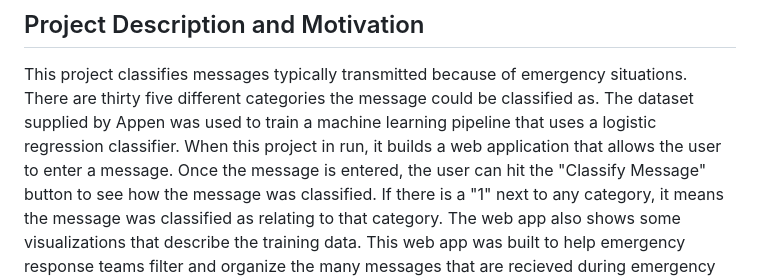
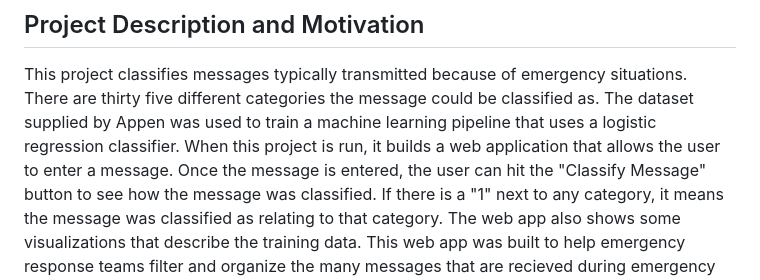
Before and after one commit to Pav-Van/Disaster-Response-Pipeline, a Markdown page: README.md, the part around the change. GitHub-like rendering.

Commit message:
corrected typo in readme file

```diff
--- a/README.md
+++ b/README.md
@@ -8,7 +8,7 @@ The Anaconda distribution of Python is needed to run the code, no additional lib
 
 This project classifies messages typically transmitted because of emergency situations. There are thirty five different categories
 the message could be classified as. The dataset supplied by Appen was used to train a machine learning pipeline that uses a
-logistic regression classifier. When this project in run, it builds a web application that allows the user to enter a message.
+logistic regression classifier. When this project is run, it builds a web application that allows the user to enter a message.
 Once the message is entered, the user can hit the "Classify Message" button to see how the message was classified. If there is
 a "1" next to any category, it means the message was classified as relating to that category. The web app also shows some visualizations
 that describe the training data. This web app was built to help emergency response teams filter and organize the many messages that
```
